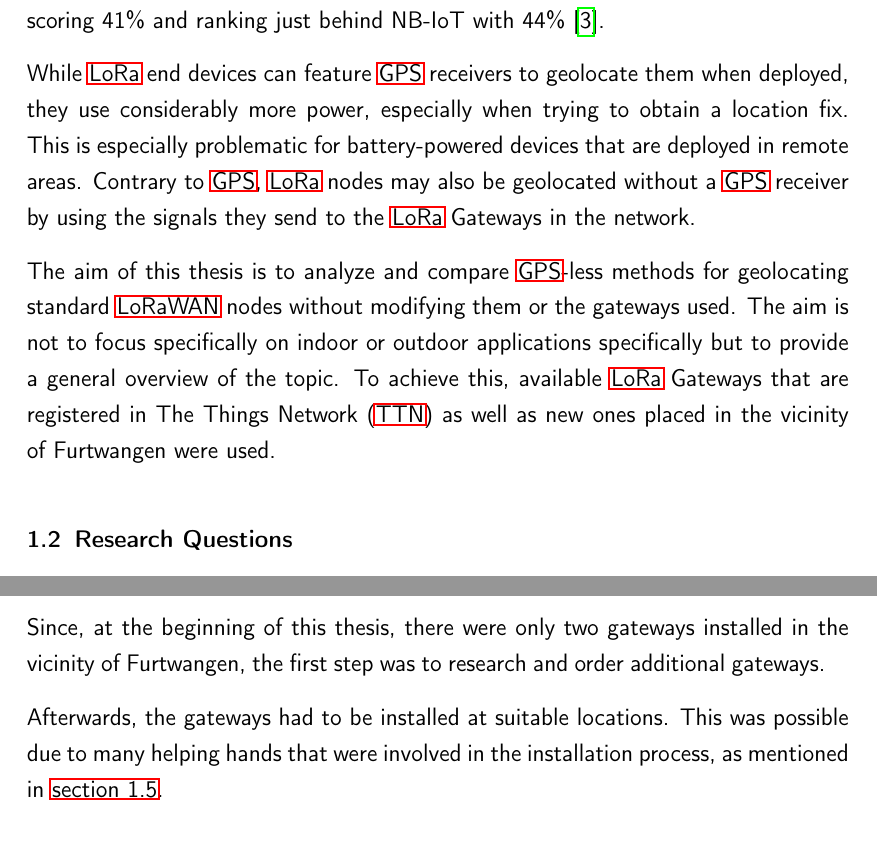
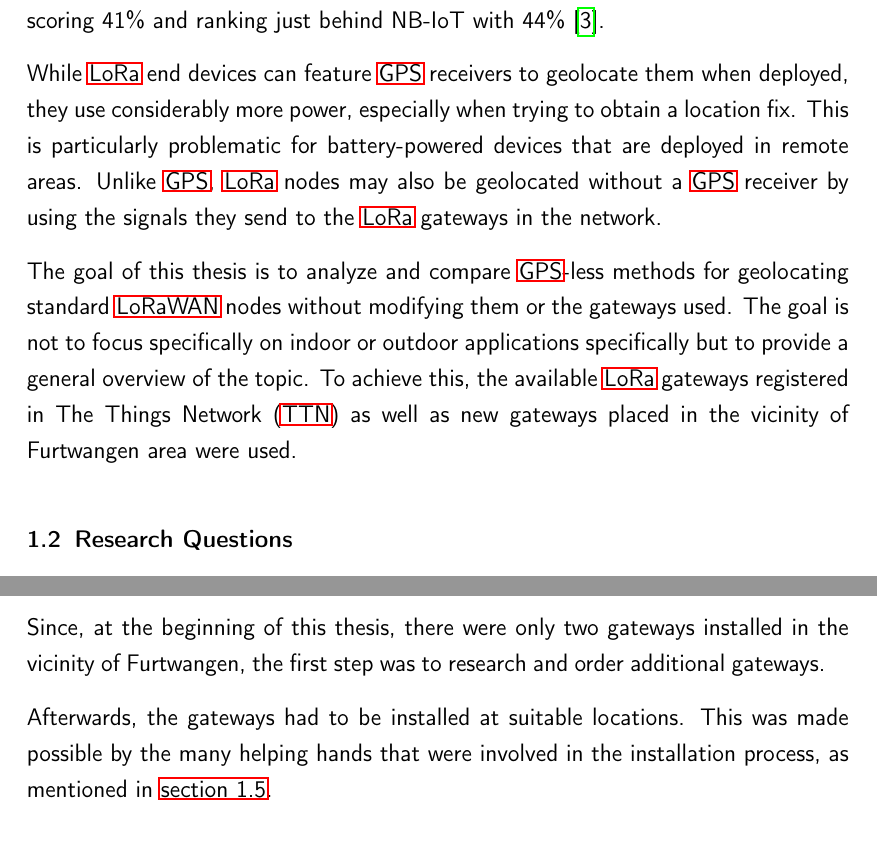
Before and after one commit to Bassadin/Master-Thesis-INM, a LaTeX thesis (thesis/main.tex, which reads thesis/content/1_introduction.tex, thesis/content/3_implementation.tex): two parts of pages 23 and 53 of 103, joined at a grey line, cut so that both start at the same text. Compiled offline with pdfLaTeX.

Commit message:
more wording improvements

```diff
--- a/thesis/content/1_introduction.tex
+++ b/thesis/content/1_introduction.tex
@@ -12,12 +12,12 @@ While, realistically, \ac{LoRa} devices usually reach much shorter distances, th
 In the first half of 2020, \ac{LoRa} was the second most used \ac{LPWAN} technology worldwide, scoring 41\% and ranking just behind NB-IoT with 44\%~\cite{iot_analytics_lpwa_2020}.
 
 While \ac{LoRa} end devices can feature \ac{GPS} receivers to geolocate them when deployed, they use considerably more power, especially when trying to obtain a location fix.
-This is especially problematic for battery-powered devices that are deployed in remote areas.
-Contrary to \ac{GPS}, \ac{LoRa} nodes may also be geolocated without a \ac{GPS} receiver by using the signals they send to the \ac{LoRa} Gateways in the network.
+This is particularly problematic for battery-powered devices that are deployed in remote areas.
+Unlike \ac{GPS}, \ac{LoRa} nodes may also be geolocated without a \ac{GPS} receiver by using the signals they send to the \ac{LoRa} gateways in the network.
 
-The aim of this thesis is to analyze and compare \ac{GPS}-less methods for geolocating standard \ac{LoRaWAN} nodes without modifying them or the gateways used.
-The aim is not to focus specifically on indoor or outdoor applications specifically but to provide a general overview of the topic.
-To achieve this, available \ac{LoRa} Gateways that are registered in \acf{TTN} as well as new ones placed in the vicinity of Furtwangen were used.
+The goal of this thesis is to analyze and compare \ac{GPS}-less methods for geolocating standard \ac{LoRaWAN} nodes without modifying them or the gateways used.
+The goal is not to focus specifically on indoor or outdoor applications specifically but to provide a general overview of the topic.
+To achieve this, the available \ac{LoRa} gateways registered in \acf{TTN} as well as new gateways placed in the vicinity of Furtwangen area were used.
 
 \section{Research Questions}
 
--- a/thesis/content/3_implementation.tex
+++ b/thesis/content/3_implementation.tex
@@ -8,7 +8,7 @@ However, to make a good geolocation through multilateration for a \ac{LoRaWAN} n
 Since, at the beginning of this thesis, there were only two gateways installed in the vicinity of Furtwangen, the first step was to research and order additional gateways.
 
 Afterwards, the gateways had to be installed at suitable locations.
-This was possible due to many helping hands that were involved in the installation process, as mentioned in \cref{sec:expression-of-thanks}.
+This was made possible by the many helping hands that were involved in the installation process, as mentioned in \cref{sec:expression-of-thanks}.
 
 \subsection{Researching gateways}
 
```
Also changed, not shown: thesis/content/1_introduction.tex (4 more changed lines).
